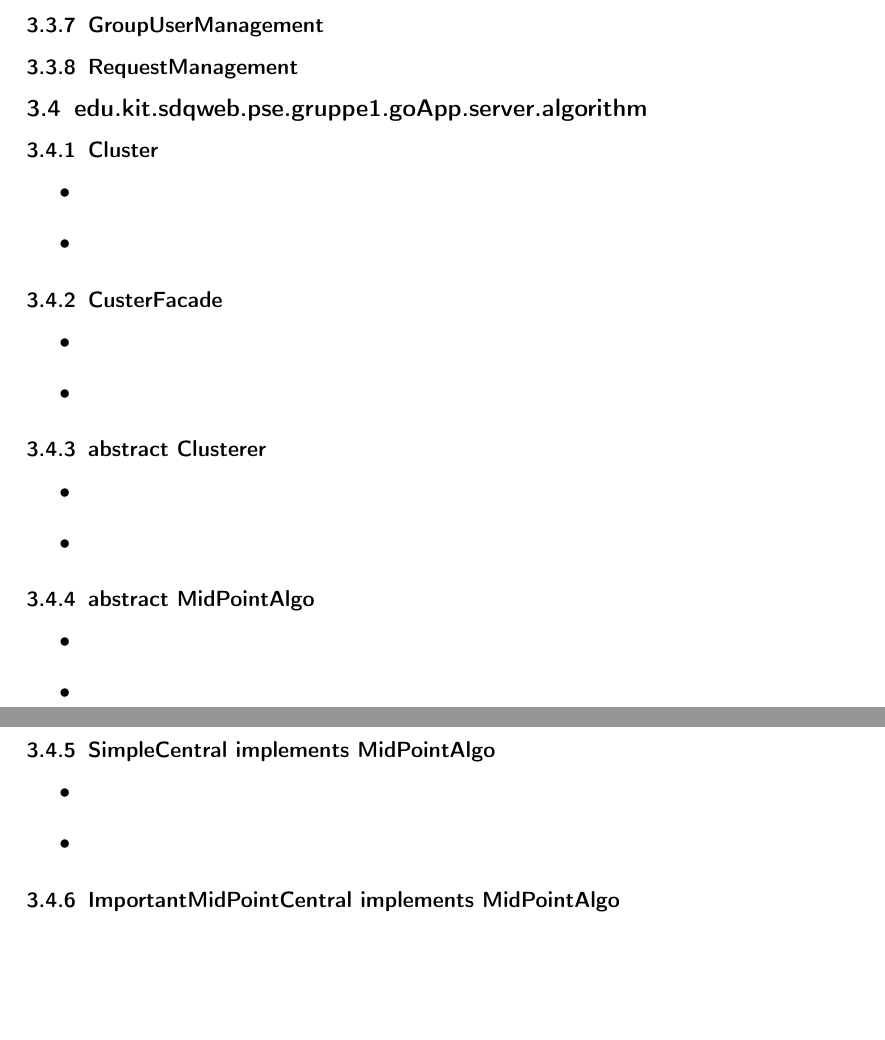
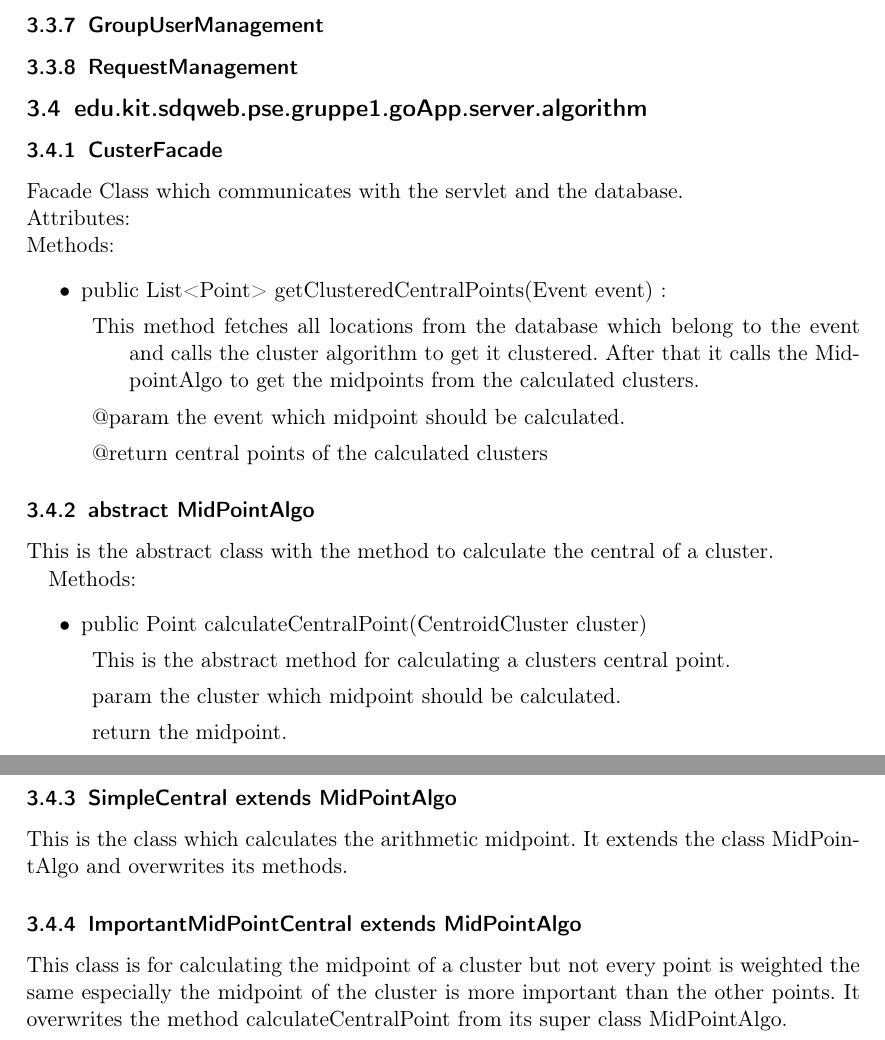
Before and after one commit to njules/goApp, a LaTeX document (Entwurf/Entwurf_goApp.tex, which reads Entwurf/Server.tex): two parts of pages 18 and 19 of 30 before the commit and two parts of pages 17 and 18 of 29 after it, joined at a grey line, cut so that both start at the same text, the shorter picture padded with empty space. Compiled offline with pdfLaTeX.

Commit message:
Update Server.tex

```diff
--- a/Entwurf/Server.tex
+++ b/Entwurf/Server.tex
@@ -227,119 +227,53 @@
 
   	\subsection{edu.kit.sdqweb.pse.gruppe1.goApp.server.algorithm}
 
-	\subsubsection{Cluster}
+
+	\subsubsection{CusterFacade}
 
 	%TODO: Kurzer Beschreibungstext
-
+	Facade Class which communicates with the servlet and the database.
 	%TODO: Hinterher Löschen - Vorlage
-	%	\newline Attributes:
+	\newline Attributes:
+	\newline Methods:
 	\begin{itemize}
-		\item
+		\item public List<Point> getClusteredCentralPoints(Event event) :
 		\begin{description}
-			\item
+			\item This method fetches all locations from the database which belong to the event and calls the cluster algorithm to get it clustered. After that it calls the MidpointAlgo to get the midpoints from the calculated clusters.
+			\item @param the event which midpoint should be calculated.
+			\item @return central points of the calculated clusters
 		\end{description}
 	\end{itemize}
-	%\newline Methods:
+
+
+
+
+
+	\subsubsection{abstract MidPointAlgo}
+
+	This is the abstract class with the method to calculate the central of a cluster.
+
+	\newline Methods:
 	\begin{itemize}
-		\item
+		\item public Point calculateCentralPoint(CentroidCluster cluster)
 		\begin{description}
-			\item
+			\item This is the abstract method for calculating a clusters central point.
+			\item param the cluster which midpoint should be calculated.
+			\item return the midpoint.
 		\end{description}
 	\end{itemize}
 	%TODO bis hier
 
 
 
-	\subsubsection{CusterFacade}
+	\subsubsection{SimpleCentral extends MidPointAlgo}
 
-	%TODO: Kurzer Beschreibungstext
+	This is the class which calculates the arithmetic midpoint. It extends the class MidPointAlgo and overwrites its methods.
 
-	%TODO: Hinterher Löschen - Vorlage
-	%	\newline Attributes:
-	\begin{itemize}
-		\item
-		\begin{description}
-			\item
-		\end{description}
-	\end{itemize}
-	%\newline Methods:
-	\begin{itemize}
-		\item
-		\begin{description}
-			\item
-		\end{description}
-	\end{itemize}
-	%TODO bis hier
+	\newline
 
 
 
 
-	\subsubsection{abstract Clusterer}
+	\subsubsection{ImportantMidPointCentral extends MidPointAlgo}
 
-	%TODO: Kurzer Beschreibungstext
-
-	%TODO: Hinterher Löschen - Vorlage
-	%	\newline Attributes:
-	\begin{itemize}
-		\item
-		\begin{description}
-			\item
-		\end{description}
-	\end{itemize}
-	%\newline Methods:
-	\begin{itemize}
-		\item
-		\begin{description}
-			\item
-		\end{description}
-	\end{itemize}
-	%TODO bis hier
-
-
-
-	\subsubsection{abstract MidPointAlgo}
-
-	%TODO: Kurzer Beschreibungstext
-
-	%TODO: Hinterher Löschen - Vorlage
-	%	\newline Attributes:
-	\begin{itemize}
-		\item
-		\begin{description}
-			\item
-		\end{description}
-	\end{itemize}
-	%\newline Methods:
-	\begin{itemize}
-		\item
-		\begin{description}
-			\item
-		\end{description}
-	\end{itemize}
-	%TODO bis hier
-
-
-
-	\subsubsection{SimpleCentral implements MidPointAlgo}
-
-	%TODO: Hinterher Löschen - Vorlage
-	%	\newline Attributes:
-	\begin{itemize}
-		\item
-		\begin{description}
-			\item
-		\end{description}
-	\end{itemize}
-	%\newline Methods:
-	\begin{itemize}
-		\item
-		\begin{description}
-			\item
-		\end{description}
-	\end{itemize}
-	%TODO bis hier
-
-
-
-
-	\subsubsection{ImportantMidPointCentral implements MidPointAlgo}
+	This class is for calculating the midpoint of a cluster but not every point is weighted the same especially the midpoint of the cluster is more important than the other points. It overwrites the method calculateCentralPoint from its super class MidPointAlgo.
```
Also changed, not shown: Entwurf/Server.tex (19 more changed lines).
